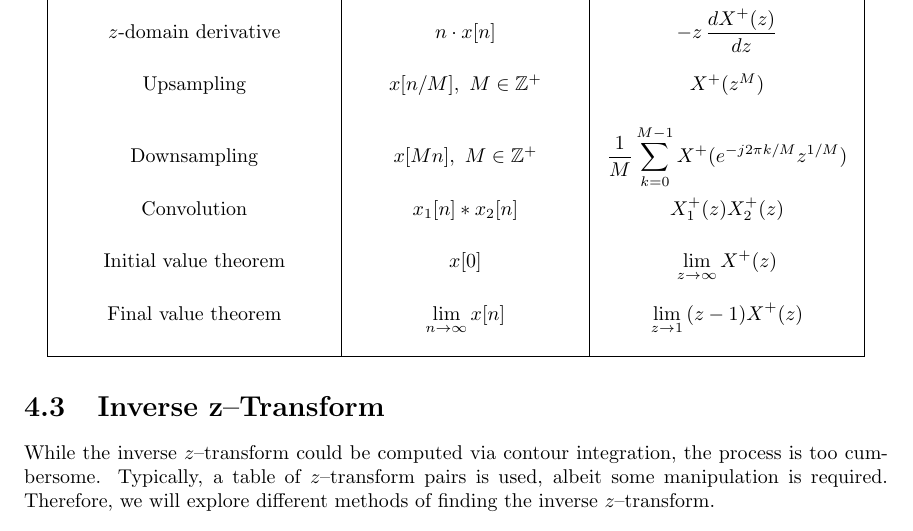
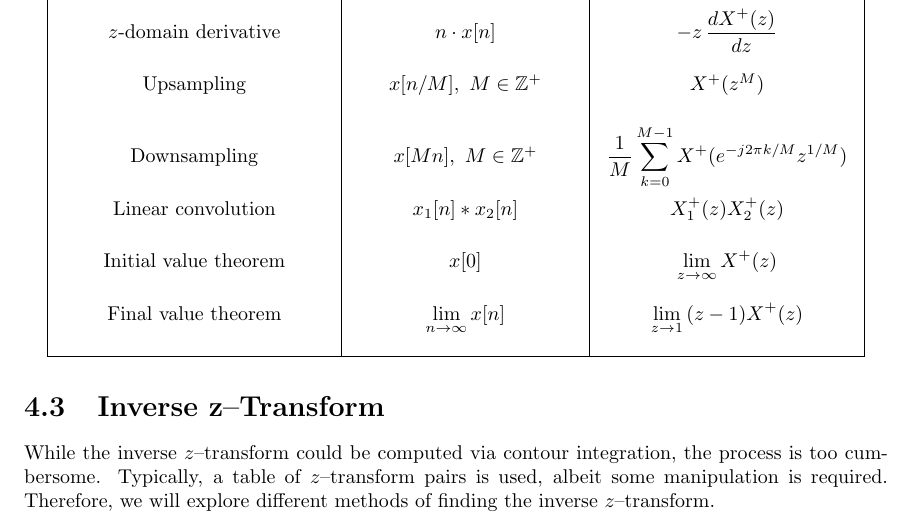
Before and after one commit to giaan-nguyen/latex-notes, a LaTeX document (digital-signal-processing/Ch4/z_transform.tex): part of page 8 of 24, cut so that both start at the same text. Compiled offline with pdfLaTeX.

Commit message:
Add files via upload

```diff
--- a/digital-signal-processing/Ch4/z_transform.tex
+++ b/digital-signal-processing/Ch4/z_transform.tex
@@ -390,7 +390,7 @@ the bilateral $z$--transform will be referred to as simply the $z$--transform. T
         $z$-domain derivative & $n\cdot x[n]$ & $-z\,\dfrac{dX^+(z)}{dz}$ \\[0.5cm]
         Upsampling & $x[n/M],\text{ } M\in\mathbb{Z}^+$ & $X^+(z^M)$ \\[0.5cm]
         Downsampling & $x[Mn],\text{ } M\in\mathbb{Z}^+$ & $\dfrac{1}{M}\displaystyle\sum_{k=0}^{M-1}X^+(e^{-j2\pi k/M}z^{1/M})$ \\[0.5cm]
-        Convolution & $x_1[n]*x_2[n]$ & $X_1^+(z)X_2^+(z)$ \\[0.5cm]
+        Linear convolution & $x_1[n]*x_2[n]$ & $X_1^+(z)X_2^+(z)$ \\[0.5cm]
         Initial value theorem & $x[0]$ & $\displaystyle\lim_{z\to\infty} X^+(z)$ \\[0.5cm]
         Final value theorem & $\displaystyle\lim_{n\to\infty}x[n]$ & $\displaystyle\lim_{z\to 1} \,(z-1)X^+(z)$ \\[0.5cm]
         \hline
```
Also changed, not shown: digital-signal-processing/Ch4/z_transform.pdf, digital-signal-processing/Ch4/z_transform.tex (2 more changed lines).
